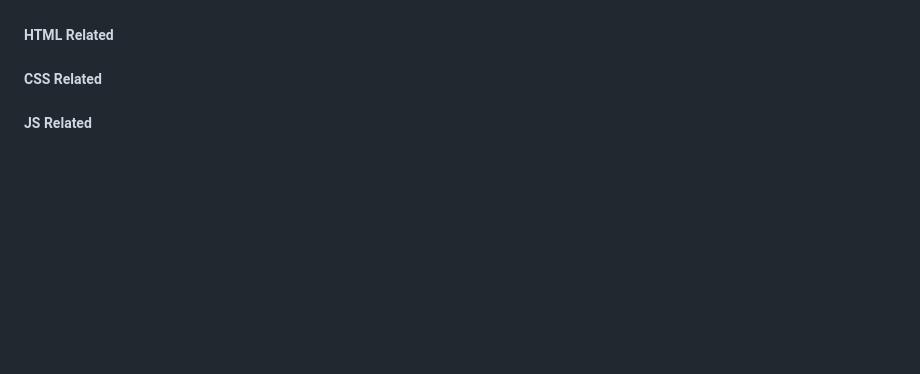
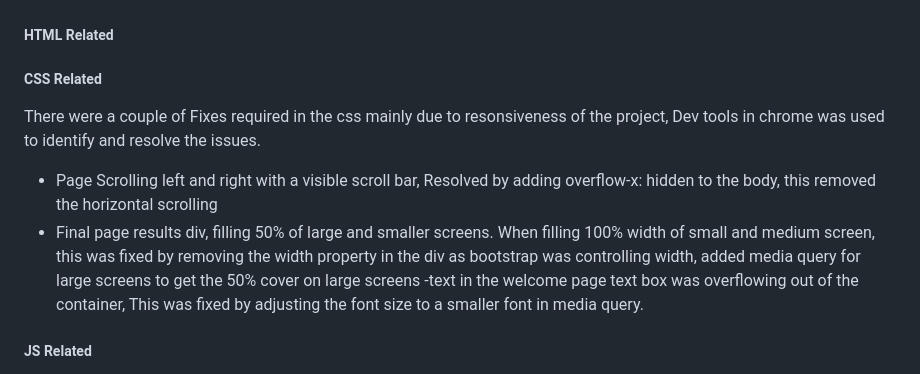
Before and after one commit to MFS4711/Hackathon-1-Quiz-Game, a Markdown page: README.md, the part around the change. Drawn GitHub-style; blank space fills up the shorter version.

Commit message:
add css bug fixes

```diff
--- a/README.md
+++ b/README.md
@@ -345,6 +345,10 @@ Mention any issues found and how they were resolved.
 
 
 ##### CSS Related
+There were a couple of Fixes required in the css mainly due to resonsiveness of the project, Dev tools in chrome was used to identify and resolve the issues.
+- Page Scrolling left and right with a visible scroll bar, Resolved by adding overflow-x: hidden to the body, this removed the horizontal scrolling
+- Final page results div, filling 50% of large and smaller screens. When filling 100% width of small and medium screen, this was fixed by removing the width property in the div as bootstrap was controlling width, added media query for large screens to get the 50% cover on large screens
+-text in the welcome page text box was overflowing out of the container, This was fixed by adjusting the font size to a smaller font in media query.
 
 
 
```
